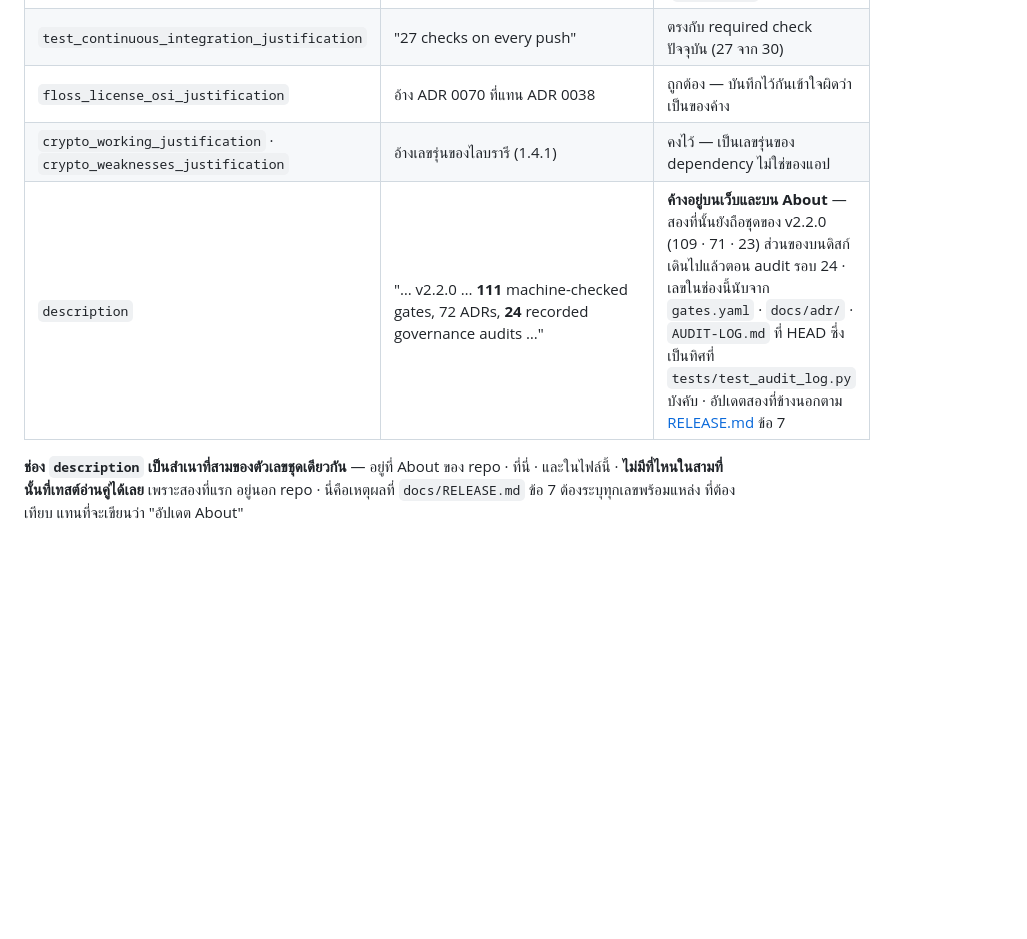
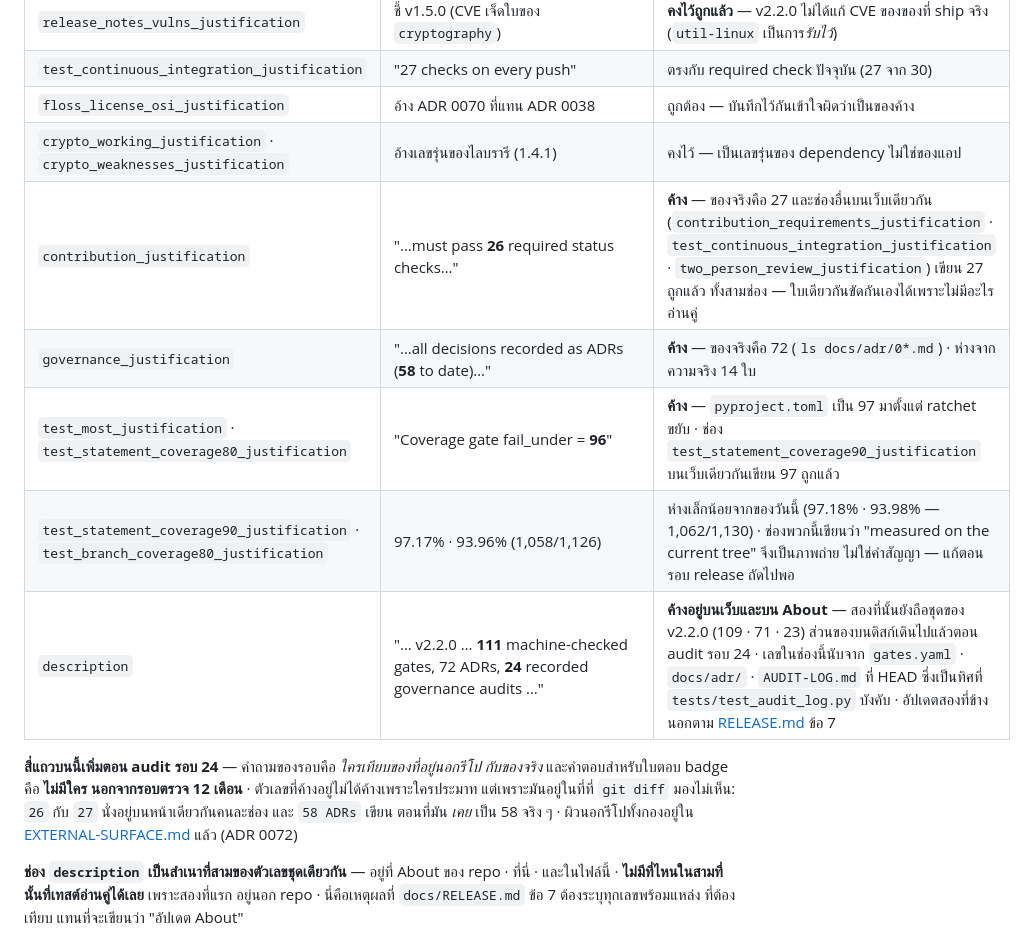
Before and after one commit to sayam/flask-todolist, a Markdown page: docs/BEST-PRACTICES.md, the part around the change. GitHub-like rendering; blank space fills up the shorter version.

Commit message:
docs(badge): ใบตอบบันทึกว่าเลขไหนบนเว็บค้างอยู่
audit รอบ 24 — คำถามของรอบคือใครเทียบของนอกรีโปกับของจริง · สำหรับใบตอบ badge
คำตอบคือ "ไม่มีใคร นอกจากรอบตรวจ 12 เดือน" และการดึงคำตอบจริงมาอ่านทีละช่องพบ
เลขที่ค้างอยู่สี่กลุ่ม — รวมถึงสองช่องบนหน้าเดียวกันที่ขัดกันเอง (26 กับ 27
required check) และ "58 ADRs" ที่เคยจริงตอนเขียน

- README/CONTRIBUTING/CHANGELOG: จำนวน ADR เป็น 72 (ADR 0072 ทำให้ค้าง — เทสต์จับ
  ได้ทั้งสามที่ ซึ่งเป็นฝั่งที่มีเครื่องอ่านคู่)

Co-Authored-By: Claude Opus 5 (1M context) <noreply@anthropic.com>
Claude-Session: https://claude.ai/code/session_01JViURDevCEKBo1VkG5qMj9

```diff
--- a/docs/BEST-PRACTICES.md
+++ b/docs/BEST-PRACTICES.md
@@ -289,7 +289,18 @@ curl -s https://www.bestpractices.dev/projects/14085.json > badge.json
 | `test_continuous_integration_justification` | "27 checks on every push" | ตรงกับ required check ปัจจุบัน (27 จาก 30) |
 | `floss_license_osi_justification` | อ้าง ADR 0070 ที่แทน ADR 0038 | ถูกต้อง — บันทึกไว้กันเข้าใจผิดว่าเป็นของค้าง |
 | `crypto_working_justification` · `crypto_weaknesses_justification` | อ้างเลขรุ่นของไลบรารี (1.4.1) | คงไว้ — เป็นเลขรุ่นของ dependency ไม่ใช่ของแอป |
+| `contribution_justification` | "…must pass **26** required status checks…" | **ค้าง** — ของจริงคือ 27 และช่องอื่นบนเว็บเดียวกัน (`contribution_requirements_justification` · `test_continuous_integration_justification` · `two_person_review_justification`) เขียน 27 ถูกแล้ว ทั้งสามช่อง — ใบเดียวกันขัดกันเองได้เพราะไม่มีอะไรอ่านคู่ |
+| `governance_justification` | "…all decisions recorded as ADRs (**58** to date)…" | **ค้าง** — ของจริงคือ 72 (`ls docs/adr/0*.md`) · ห่างจากความจริง 14 ใบ |
+| `test_most_justification` · `test_statement_coverage80_justification` | "Coverage gate fail_under = **96**" | **ค้าง** — `pyproject.toml` เป็น 97 มาตั้งแต่ ratchet ขยับ · ช่อง `test_statement_coverage90_justification` บนเว็บเดียวกันเขียน 97 ถูกแล้ว |
+| `test_statement_coverage90_justification` · `test_branch_coverage80_justification` | 97.17% · 93.96% (1,058/1,126) | ห่างเล็กน้อยจากของวันนี้ (97.18% · 93.98% — 1,062/1,130) · ช่องพวกนี้เขียนว่า "measured on the current tree" จึงเป็นภาพถ่าย ไม่ใช่คำสัญญา — แก้ตอนรอบ release ถัดไปพอ |
 | `description` | "… v2.2.0 … **111** machine-checked gates, 72 ADRs, **24** recorded governance audits …" | **ค้างอยู่บนเว็บและบน About** — สองที่นั้นยังถือชุดของ v2.2.0 (109 · 71 · 23) ส่วนของบนดิสก์เดินไปแล้วตอน audit รอบ 24 · เลขในช่องนี้นับจาก `gates.yaml` · `docs/adr/` · `AUDIT-LOG.md` ที่ HEAD ซึ่งเป็นทิศที่ `tests/test_audit_log.py` บังคับ · อัปเดตสองที่ข้างนอกตาม [RELEASE.md](RELEASE.md) ข้อ 7 |
+
+**สี่แถวบนนี้เพิ่มตอน audit รอบ 24** — คำถามของรอบคือ *ใครเทียบของที่อยู่นอกรีโป
+กับของจริง* และคำตอบสำหรับใบตอบ badge คือ **ไม่มีใคร นอกจากรอบตรวจ 12 เดือน** ·
+ตัวเลขที่ค้างอยู่ไม่ได้ค้างเพราะใครประมาท แต่เพราะมันอยู่ในที่ที่ `git diff`
+มองไม่เห็น: `26` กับ `27` นั่งอยู่บนหน้าเดียวกันคนละช่อง และ `58 ADRs` เขียน
+ตอนที่มัน *เคย* เป็น 58 จริง ๆ · ผิวนอกรีโปทั้งกองอยู่ใน
+[EXTERNAL-SURFACE.md](EXTERNAL-SURFACE.md) แล้ว (ADR 0072)
 
 **ช่อง `description` เป็นสำเนาที่สามของตัวเลขชุดเดียวกัน** — อยู่ที่ About ของ repo
 · ที่นี่ · และในไฟล์นี้ · **ไม่มีที่ไหนในสามที่นั้นที่เทสต์อ่านคู่ได้เลย** เพราะสองที่แรก
```
Also changed, not shown: CONTRIBUTING.md (+1 -1 lines), README.md (+2 -2 lines).
